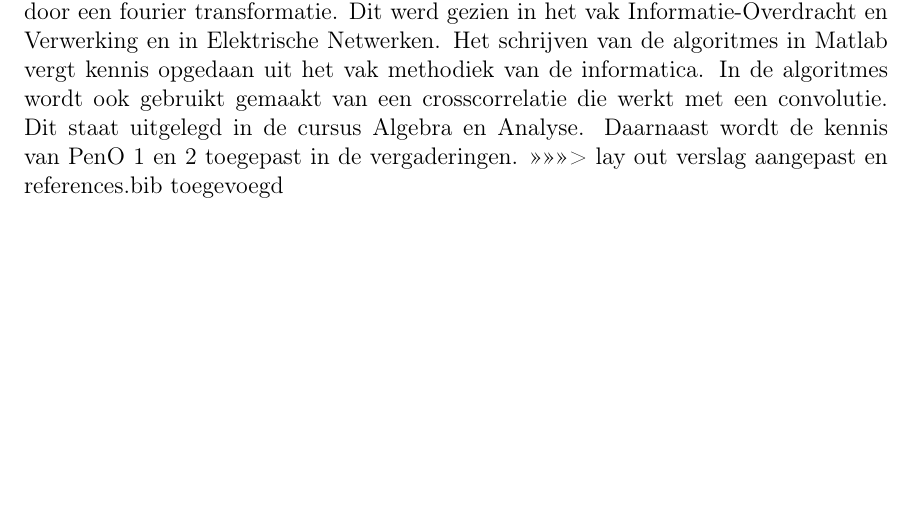
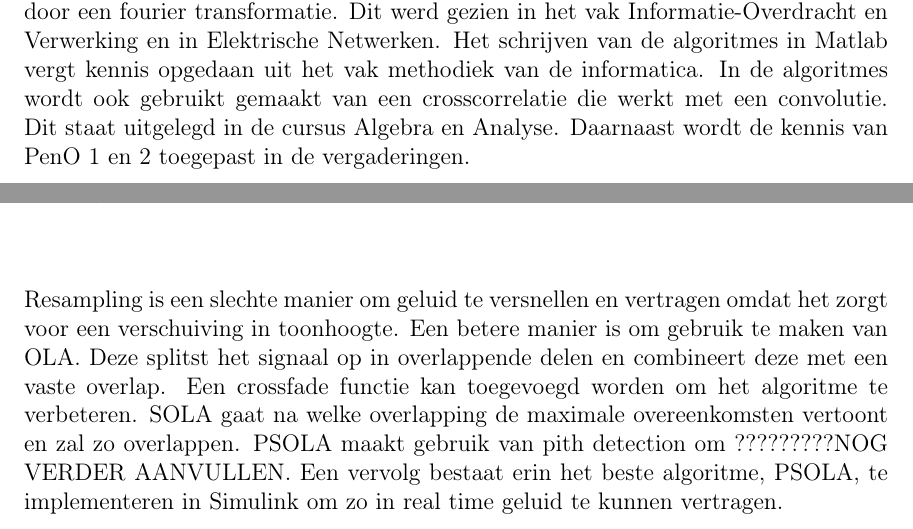
Before and after one commit to tfiers/PenO3_Time_Scaling_2013, a LaTeX thesis (Verslag/verslag.tex): part of page 12 of 17 before the commit and two parts of pages 12 and 13 of 17 after it, the two joined at a grey line, cut so that both start at the same text, the shorter picture padded with empty space. Compiled offline with pdfLaTeX.

Commit message:
besluit toegevoegd (moet nog verder afgewerkt worden als verslag af is)

```diff
--- a/Verslag/verslag.tex
+++ b/Verslag/verslag.tex
@@ -179,14 +179,10 @@ Als er moet geprogrammeerd worden proberen we in groepjes van twee te werken. Vo
 \section{Vakintegratie}
 
 Bij dit project wordt de kennis uit verschillende vakken toegepast. Het project werkt met geluid. Een matrix stelt het geluid voor. Bewerkingen op matrices werd aangeleerd in het vak toegpaste algebra. Het frequentiespectrum kan berekend worden door een fourier transformatie. Dit werd gezien in het vak Informatie-Overdracht en Verwerking en in Elektrische Netwerken. Het schrijven van de algoritmes in Matlab vergt kennis opgedaan uit het vak methodiek van de informatica. In de algoritmes wordt ook gebruikt gemaakt van een crosscorrelatie die werkt met een convolutie. Dit staat uitgelegd in de cursus Algebra en Analyse. Daarnaast wordt de kennis van PenO 1 en 2 toegepast in de vergaderingen.
->>>>>>> lay out verslag aangepast en references.bib toegevoegd
 
 \chapter{Besluit}
-
-
-
-
-
+Resampling is een slechte manier om geluid te versnellen en vertragen omdat het zorgt voor een verschuiving in toonhoogte. Een betere manier is om gebruik te maken van OLA. Deze splitst het signaal op in overlappende delen en combineert deze met een vaste overlap. Een crossfade functie kan toegevoegd worden om het algoritme te verbeteren. SOLA gaat na welke overlapping de maximale overeenkomsten vertoont en zal zo overlappen. PSOLA maakt gebruik van pith detection om ?????????NOG VERDER AANVULLEN. Een vervolg bestaat erin het beste algoritme, PSOLA, te implementeren in Simulink om zo in real time geluid te kunnen vertragen.
+%besluit nog verder aanvullen
 
 
 \chapter{Bijlages}
```
